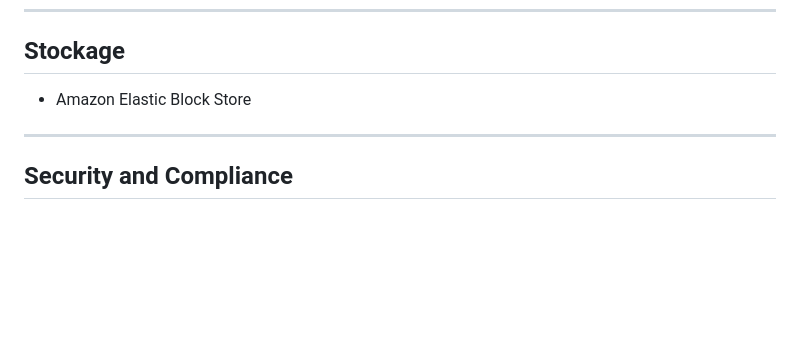
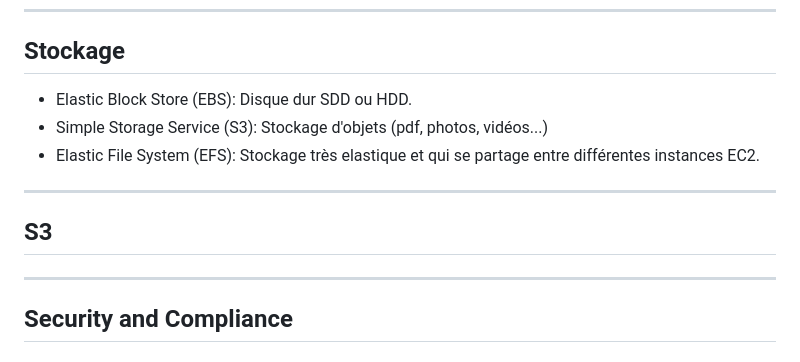
Before and after one commit to tanguybernard/prez, a Markdown page: the_basics_of_aws/aws/markdown.md, the part around the change. Rendered like a GitHub page; blank space fills up the shorter version.

```diff
--- a/the_basics_of_aws/aws/markdown.md
+++ b/the_basics_of_aws/aws/markdown.md
@@ -218,7 +218,14 @@ Note: ECS tu gère provision les instances ec2 sur lequel tourne les conteneurs.
 
 ## Stockage
 
-- Amazon Elastic Block Store
+- Elastic Block Store (EBS): Disque dur SDD ou HDD.
+- Simple Storage Service (S3): Stockage d'objets (pdf, photos, vidéos...)
+- Elastic File System (EFS): Stockage très elastique et qui se partage entre différentes instances EC2.
+
+---
+
+## S3
+
 
 ---
 
```
